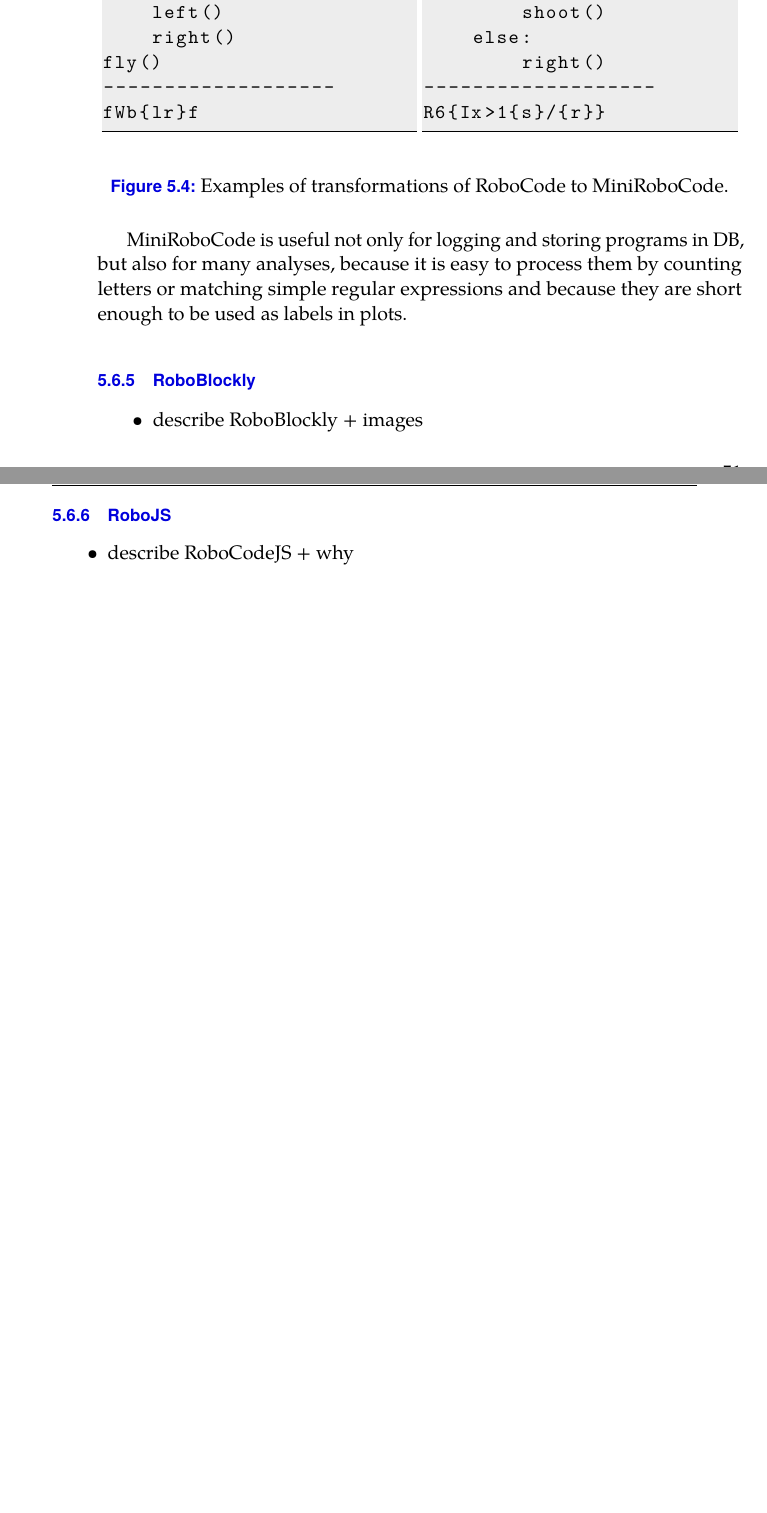
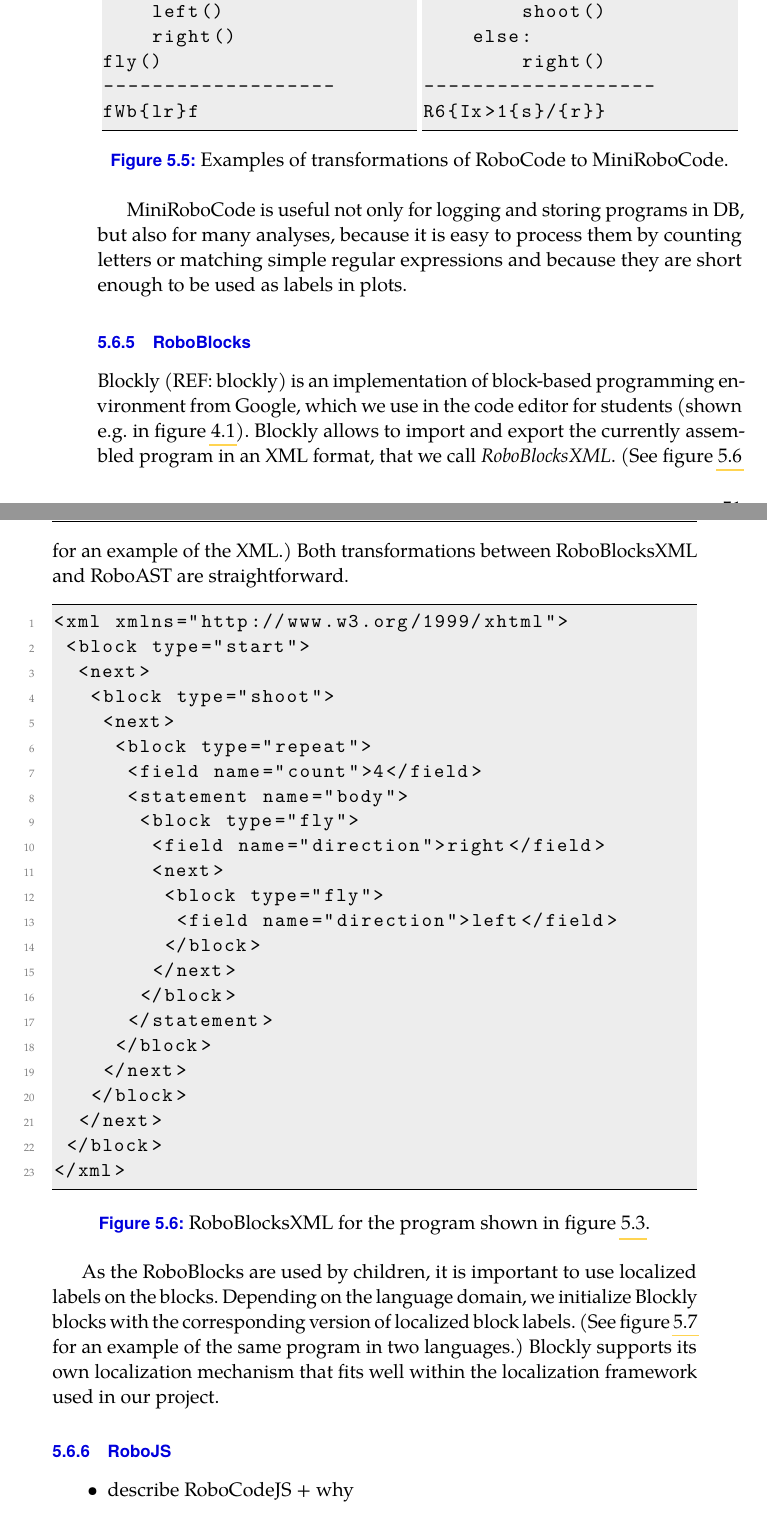
Before and after one commit to effa/flocs-thesis, a LaTeX thesis (thesis.tex, which reads 05-robomission-implementation.tex): two parts of pages 65 and 66 of 77 before the commit and two parts of pages 65 and 66 of 79 after it, joined at a grey line, cut so that both start at the same text, the shorter picture padded with empty space. Compiled offline with pdfLaTeX.

Commit message:
Add notes on RoboBlocks

```diff
--- a/05-robomission-implementation.tex
+++ b/05-robomission-implementation.tex
@@ -528,12 +548,66 @@ because it is easy to process them by counting letters or matching simple regula
 and because they are short enough to be used as labels in plots.
 
 
-\subsection{RoboBlockly}
+\subsection{RoboBlocks}
 
-\begin{itemize}
-\item describe RoboBlockly + images
-\end{itemize}
+Blockly (REF: blockly) is an implementation of block-based programming
+environment from Google,
+which we use in the code editor for students
+(shown e.g. in figure \ref{fig:robomission-task1}).
+% TODO: ref to section about block-base programming envs and their pros/cons
+% TODO: mention advnatages of using Blockly from Google: well-tested, widely-used
+% (and disadvantage: don't play nicely with modern JS workflow; sometimes needs
+% awful hacks to digging in the source code to achieve a desiered behavior
+Blockly allows to import and export the currently assembled program in
+an XML format, that we call \emph{RoboBlocksXML}.
+(See figure \ref{fig:roboblocks-xml} for an example of the XML.)
+Both transformations between RoboBlocksXML and RoboAST are straightforward.
 
+% TODO(opt): some details about Blocly? (definition of blocks, localization)
+
+\begin{figure}[h]
+\begin{lstlisting}
+<xml xmlns="http://www.w3.org/1999/xhtml">
+ <block type="start">
+  <next>
+   <block type="shoot">
+    <next>
+     <block type="repeat">
+      <field name="count">4</field>
+      <statement name="body">
+       <block type="fly">
+        <field name="direction">right</field>
+        <next>
+         <block type="fly">
+          <field name="direction">left</field>
+         </block>
+        </next>
+       </block>
+      </statement>
+     </block>
+    </next>
+   </block>
+  </next>
+ </block>
+</xml>
+\end{lstlisting}
+  \caption{%
+    RoboBlocksXML for the program shown in figure %
+    \ref{fig:robocode-transformations-example}.}
+\label{fig:roboblocks-xml}
+\end{figure}
+
+As the RoboBlocks are used by children, it is important to use localized labels
+on the blocks.
+Depending on the language domain, we initialize Blockly blocks with the corresponding
+version of localized block labels.
+(See figure \ref{fig:roboblocks-english-czech} for an example of the same
+program in two languages.)
+Blockly supports its own localization mechanism that fits well
+within the localization framework used in our project.
+
+\imgW[0.6]{roboblocks-english-czech}{Same program in English and Czech localizations of RoboBlocks.}
+% TODO: Fix the image so that both images are of the exectly same size and sharpness.
 
 \subsection{RoboJS}
 
```
Also changed, not shown: img/roboblocks-czech.png (added), img/roboblocks-english-czech.png (added), 05-robomission-implementation.tex (40 more changed lines).
